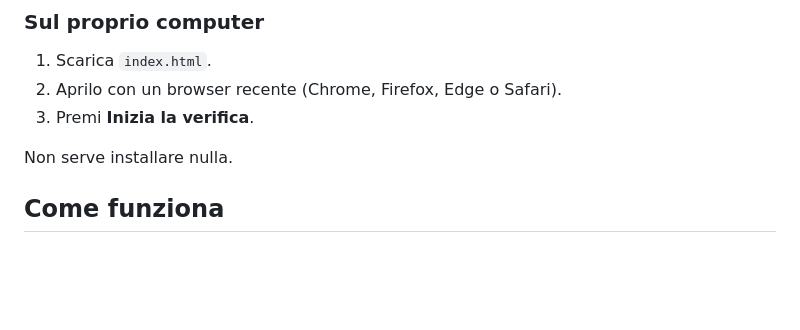
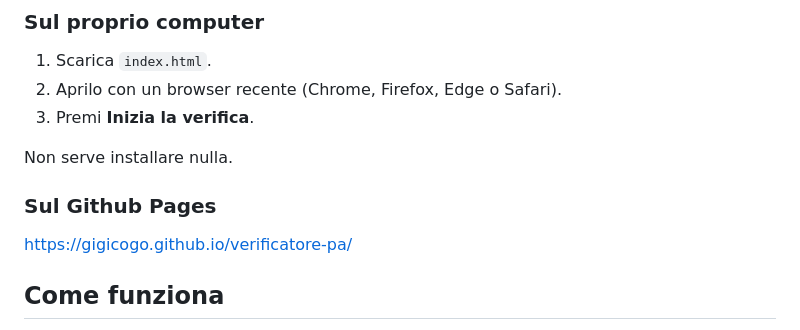
Before and after one commit to gigicogo/verificatore-pa, a Markdown page: README.md, the part around the change. GitHub-like rendering; blank space fills up the shorter version.

Commit message:
Add GitHub Pages section to README
Added a section about GitHub Pages with the link.

```diff
--- a/README.md
+++ b/README.md
@@ -26,6 +26,10 @@ Il progetto è un sito statico: non richiede iscrizione, credenziali, API, servi
 3. Premi **Inizia la verifica**.
 
 Non serve installare nulla.
+
+### Sul Github Pages
+
+https://gigicogo.github.io/verificatore-pa/
 
 ## Come funziona
 
```
